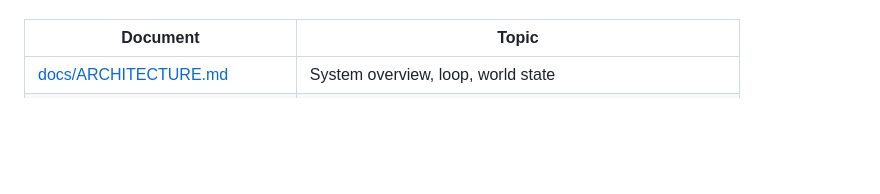
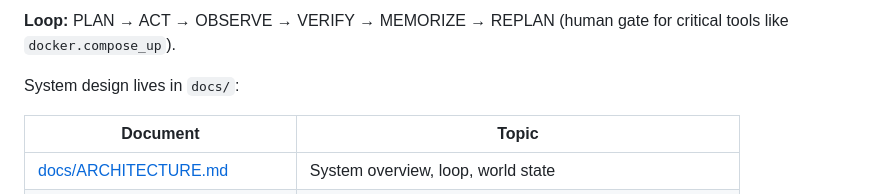
Before and after one commit to Sadhu2005/FORGEOS, a Markdown page: README.md, the part around one of its changes. Rendered like a GitHub page; blank space fills up the shorter version.

Commit message:
docs(readme): add system architecture Mermaid diagram
Co-authored-by: Cursor <cursoragent@cursor.com>

```diff
--- a/README.md
+++ b/README.md
@@ -15,3 +57,6 @@ System design lives in `docs/` (contracts for later engine phases):
+**Loop:** PLAN → ACT → OBSERVE → VERIFY → MEMORIZE → REPLAN (human gate for critical tools like `docker.compose_up`).
+
+System design lives in `docs/`:
 
 | Document | Topic |
 |---|---|
```
Also changed, not shown: other parts of README.md (+43 -1 lines).
